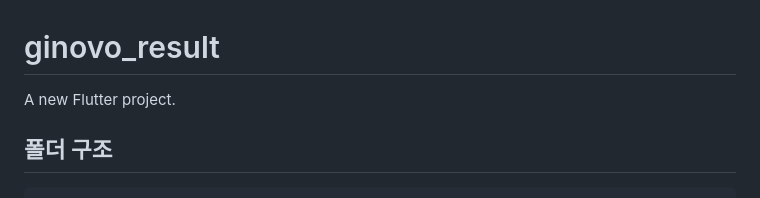
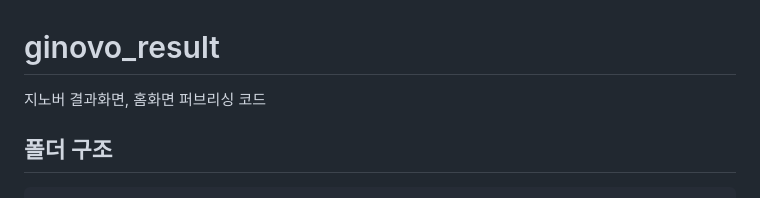
Before and after one commit to rkskdldl/ginovo_v2, a Markdown page: README.md, the part around the change. Rendered like a GitHub page.

````diff
--- a/README.md
+++ b/README.md
@@ -1,6 +1,6 @@
 # ginovo_result
 
-A new Flutter project.
+지노버 결과화면, 홈화면 퍼브리싱 코드
 
 ## 폴더 구조
 ```bash
````
